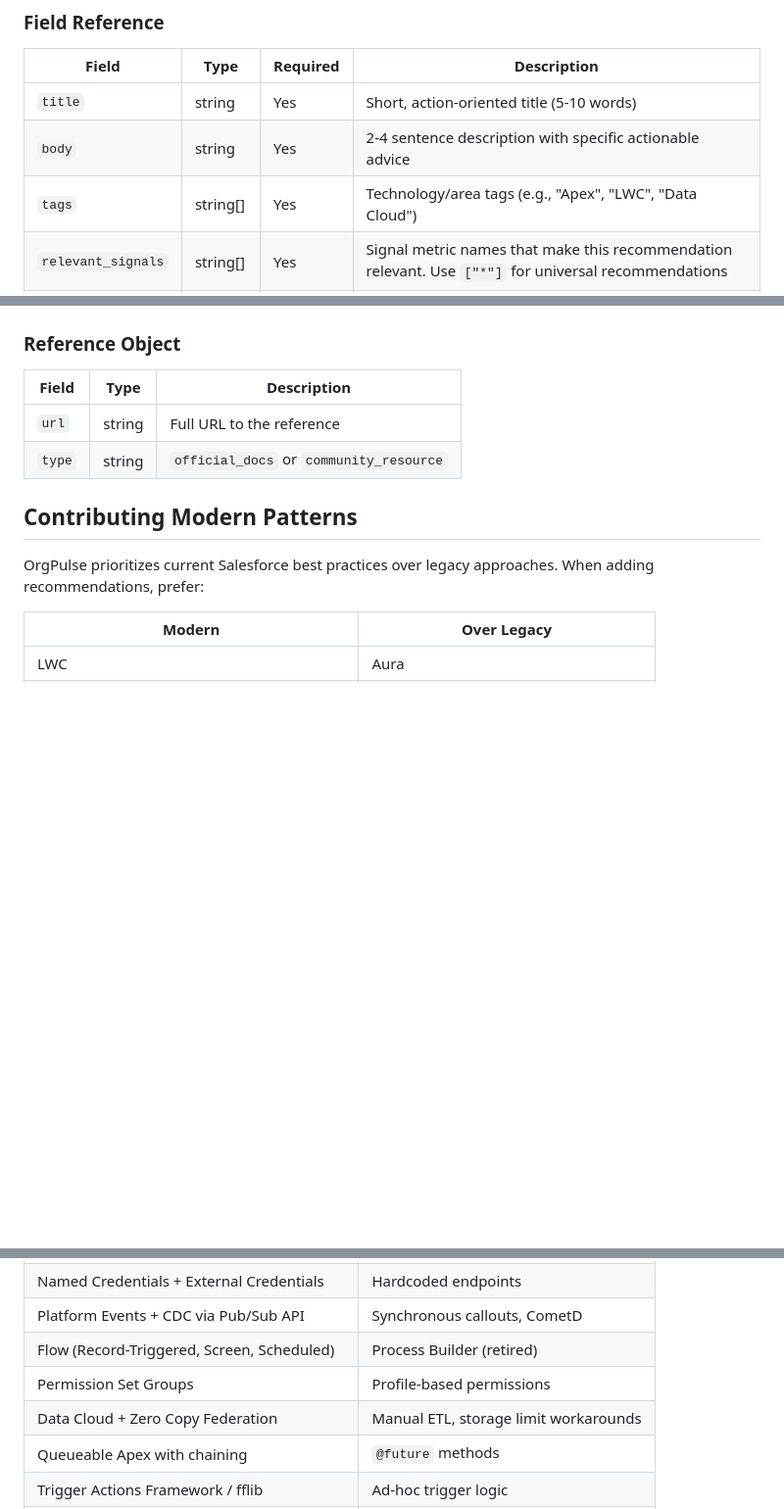
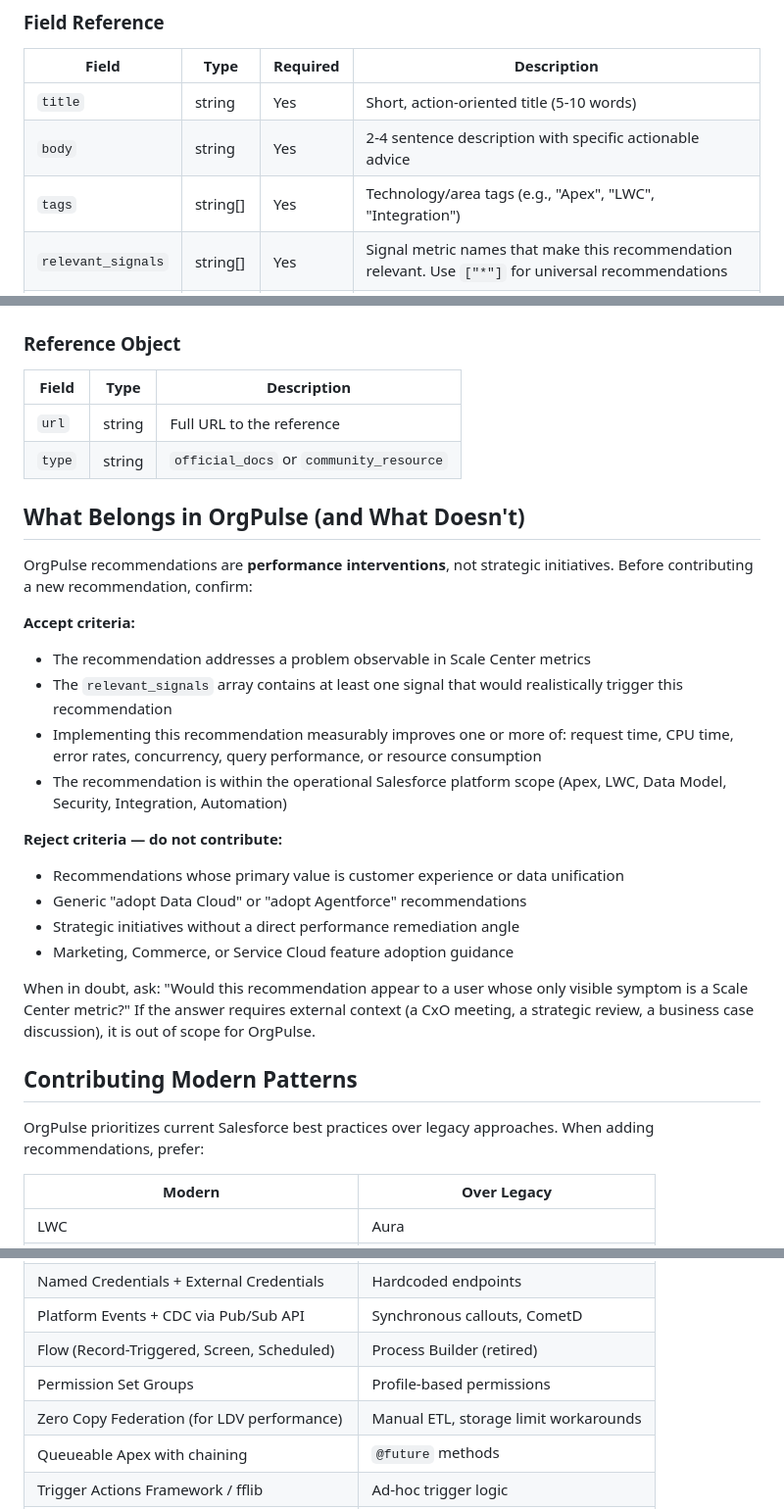
Before and after one commit to rammc/orgpulse, a Markdown page: docs/contributing-recommendations.md, 3 parts joined by grey strips. Shown at 98% size. Drawn GitHub-style; blank space fills up the shorter version.

```diff
--- a/docs/contributing-recommendations.md
+++ b/docs/contributing-recommendations.md
@@ -56,7 +56,7 @@ Recommendations are stored in `src/data/recommendations.json`. Each entry in the
 |-------|------|----------|-------------|
 | `title` | string | Yes | Short, action-oriented title (5-10 words) |
 | `body` | string | Yes | 2-4 sentence description with specific actionable advice |
-| `tags` | string[] | Yes | Technology/area tags (e.g., "Apex", "LWC", "Data Cloud") |
+| `tags` | string[] | Yes | Technology/area tags (e.g., "Apex", "LWC", "Integration") |
 | `relevant_signals` | string[] | Yes | Signal metric names that make this recommendation relevant. Use `["*"]` for universal recommendations |
 | `root_cause_types` | string[] | Yes | One or more of: `compute`, `data`, `concurrency`, `integration`, `configuration` |
 | `references` | object[] | No | Links to official documentation or community resources |
@@ -67,6 +67,24 @@ Recommendations are stored in `src/data/recommendations.json`. Each entry in the
 |-------|------|-------------|
 | `url` | string | Full URL to the reference |
 | `type` | string | `official_docs` or `community_resource` |
+
+## What Belongs in OrgPulse (and What Doesn't)
+
+OrgPulse recommendations are **performance interventions**, not strategic initiatives. Before contributing a new recommendation, confirm:
+
+**Accept criteria:**
+- The recommendation addresses a problem observable in Scale Center metrics
+- The `relevant_signals` array contains at least one signal that would realistically trigger this recommendation
+- Implementing this recommendation measurably improves one or more of: request time, CPU time, error rates, concurrency, query performance, or resource consumption
+- The recommendation is within the operational Salesforce platform scope (Apex, LWC, Data Model, Security, Integration, Automation)
+
+**Reject criteria — do not contribute:**
+- Recommendations whose primary value is customer experience or data unification
+- Generic "adopt Data Cloud" or "adopt Agentforce" recommendations
+- Strategic initiatives without a direct performance remediation angle
+- Marketing, Commerce, or Service Cloud feature adoption guidance
+
+When in doubt, ask: "Would this recommendation appear to a user whose only visible symptom is a Scale Center metric?" If the answer requires external context (a CxO meeting, a strategic review, a business case discussion), it is out of scope for OrgPulse.
 
 ## Contributing Modern Patterns
 
@@ -81,7 +99,7 @@ OrgPulse prioritizes current Salesforce best practices over legacy approaches. W
 | Platform Events + CDC via Pub/Sub API | Synchronous callouts, CometD |
 | Flow (Record-Triggered, Screen, Scheduled) | Process Builder (retired) |
 | Permission Set Groups | Profile-based permissions |
-| Data Cloud + Zero Copy Federation | Manual ETL, storage limit workarounds |
+| Zero Copy Federation (for LDV performance) | Manual ETL, storage limit workarounds |
 | Queueable Apex with chaining | `@future` methods |
 | Trigger Actions Framework / fflib | Ad-hoc trigger logic |
 | Dynamic Forms, Dynamic Related Lists | Custom LWC for standard features |
```
Also changed, not shown: README.md (+17 -0 lines), docs/matrix-methodology.md (+8 -10 lines).
